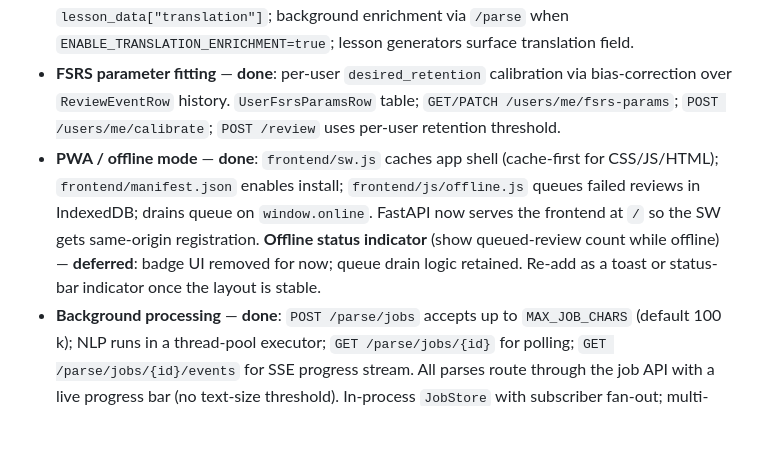
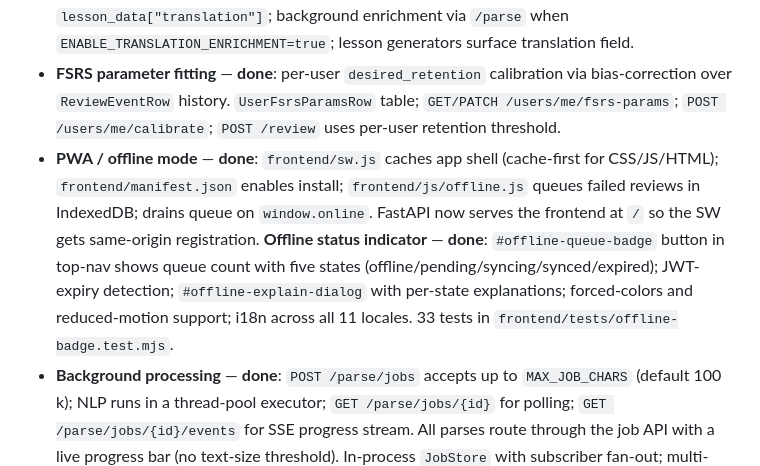
Before and after one commit to its-not-rocket-science/mnemosyne, a Markdown page: ROADMAP.md, the part around the change. Drawn GitHub-style; blank space fills up the shorter version.

Commit message:
docs(roadmap): mark offline status indicator as implemented

```diff
--- a/ROADMAP.md
+++ b/ROADMAP.md
@@ -114,7 +114,7 @@ These follow from the starting vision but require category 1 and 2 to be solid f
 - **Real dictionary integration** — **done**: `backend/dictionary/wiktionary.py` fetches English glosses from the Wiktionary REST API; `backend/dictionary/enrichment.py` enriches vocabulary `CanonicalObjectRow` objects post-parse in the background; gated by `ENABLE_DICTIONARY_LOOKUP=true` in `.env`. Glosses stored in `lesson_data["gloss"]` — consumed by existing `_build_vocabulary` and `_build_dictionary` builders with zero changes.
 - **Real translation integration** — **done**: `POST /translate` endpoint; LibreTranslate + MyMemory providers; attribution required by MyMemory TOS included in response; results cached to `lesson_data["translation"]`; background enrichment via `/parse` when `ENABLE_TRANSLATION_ENRICHMENT=true`; lesson generators surface translation field.
 - **FSRS parameter fitting** — **done**: per-user `desired_retention` calibration via bias-correction over `ReviewEventRow` history. `UserFsrsParamsRow` table; `GET/PATCH /users/me/fsrs-params`; `POST /users/me/calibrate`; `POST /review` uses per-user retention threshold.
-- **PWA / offline mode** — **done**: `frontend/sw.js` caches app shell (cache-first for CSS/JS/HTML); `frontend/manifest.json` enables install; `frontend/js/offline.js` queues failed reviews in IndexedDB; drains queue on `window.online`. FastAPI now serves the frontend at `/` so the SW gets same-origin registration. **Offline status indicator** (show queued-review count while offline) — **deferred**: badge UI removed for now; queue drain logic retained. Re-add as a toast or status-bar indicator once the layout is stable.
+- **PWA / offline mode** — **done**: `frontend/sw.js` caches app shell (cache-first for CSS/JS/HTML); `frontend/manifest.json` enables install; `frontend/js/offline.js` queues failed reviews in IndexedDB; drains queue on `window.online`. FastAPI now serves the frontend at `/` so the SW gets same-origin registration. **Offline status indicator** — **done**: `#offline-queue-badge` button in top-nav shows queue count with five states (offline/pending/syncing/synced/expired); JWT-expiry detection; `#offline-explain-dialog` with per-state explanations; forced-colors and reduced-motion support; i18n across all 11 locales. 33 tests in `frontend/tests/offline-badge.test.mjs`.
 - **Background processing** — **done**: `POST /parse/jobs` accepts up to `MAX_JOB_CHARS` (default 100 k); NLP runs in a thread-pool executor; `GET /parse/jobs/{id}` for polling; `GET /parse/jobs/{id}/events` for SSE progress stream. All parses route through the job API with a live progress bar (no text-size threshold). In-process `JobStore` with subscriber fan-out; multi-worker note documented.
 - **Dead and historic language support** — **done**: Latin (`la`) and Arabic (`ar`) dictionary-mode plugins already implemented. New: Koine Greek (`grc`) — ~100-entry NT Greek lexicon; polytonic diacritic normalisation (accents, breathings, iota subscript, diaeresis); SBL-simplified transliteration stored in `lesson_data["romanized"]` for script-view toggle; `script_family="greek"` added to `ScriptFamily` literal; honest capability declarations throughout. **Updated (2026-05-27):** Latin and Koine Greek deepened to `morphology_light` using offline UD treebank annotations (ITTB, PROIEL) and MorphGNT; morphological features overlaid in `lesson_data`; confidence scales 0.50–0.80 based on data availability; `scripts/ingest_classical_morph.py` for rebuilding the indices.
 - **Idiom and multiword-expression detection** — **done**: German and Russian plugins now extract idioms via `_IDIOM_TABLE` (longest-match, position-overlap prevention). Russian also extracts `nuance` objects for perfective/imperfective aspect pairs with `RelationHint(relation_type="nuance_of")`. All types carry `meaning`, `register`, and `note` in `lesson_data`. 25 new tests in `test_idiom_nuance.py` (token-injection pattern, no spaCy model required).
```
